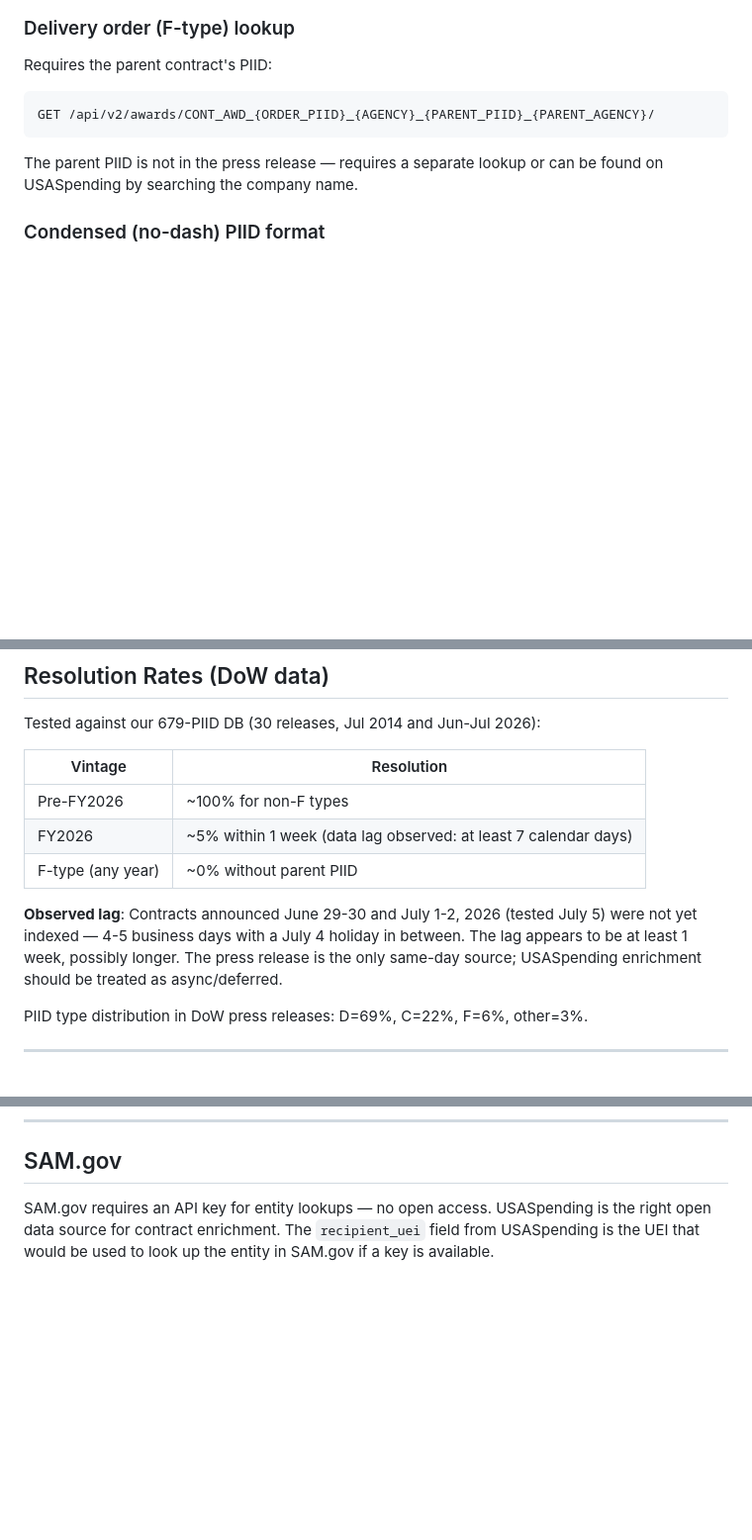
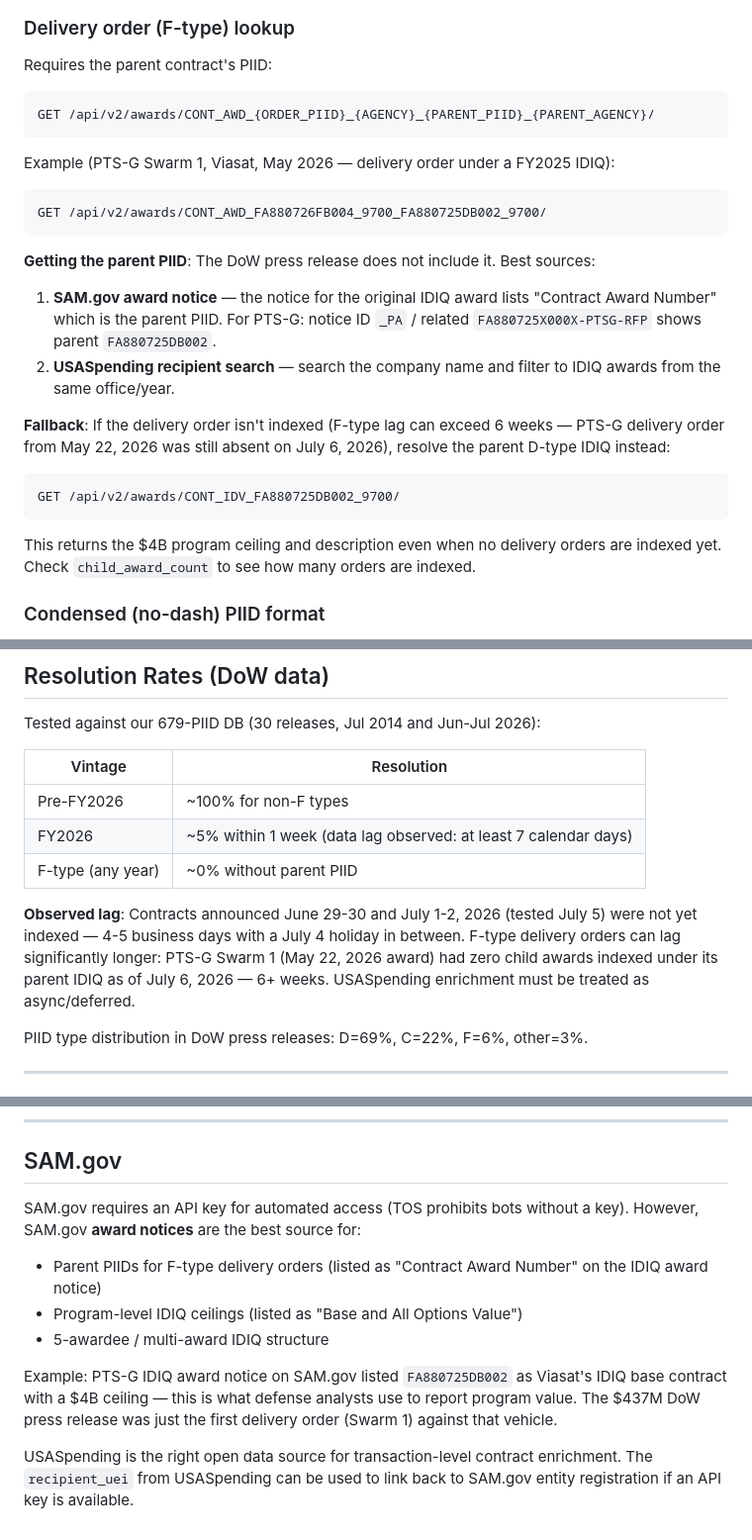
Before and after one commit to brandonorourke/strata, a Markdown page: docs/usaspending_api.md, 3 parts joined by grey strips. Shown at 99% size. GitHub-like rendering; blank space fills up the shorter version.

````diff
--- a/docs/usaspending_api.md
+++ b/docs/usaspending_api.md
@@ -62,7 +62,20 @@ Requires the parent contract's PIID:
 GET /api/v2/awards/CONT_AWD_{ORDER_PIID}_{AGENCY}_{PARENT_PIID}_{PARENT_AGENCY}/
 ```
 
-The parent PIID is not in the press release — requires a separate lookup or can be found on USASpending by searching the company name.
+Example (PTS-G Swarm 1, Viasat, May 2026 — delivery order under a FY2025 IDIQ):
+```
+GET /api/v2/awards/CONT_AWD_FA880726FB004_9700_FA880725DB002_9700/
+```
+
+**Getting the parent PIID**: The DoW press release does not include it. Best sources:
+1. **SAM.gov award notice** — the notice for the original IDIQ award lists "Contract Award Number" which is the parent PIID. For PTS-G: notice ID `_PA` / related `FA880725X000X-PTSG-RFP` shows parent `FA880725DB002`.
+2. **USASpending recipient search** — search the company name and filter to IDIQ awards from the same office/year.
+
+**Fallback**: If the delivery order isn't indexed (F-type lag can exceed 6 weeks — PTS-G delivery order from May 22, 2026 was still absent on July 6, 2026), resolve the parent D-type IDIQ instead:
+```
+GET /api/v2/awards/CONT_IDV_FA880725DB002_9700/
+```
+This returns the $4B program ceiling and description even when no delivery orders are indexed yet. Check `child_award_count` to see how many orders are indexed.
 
 ### Condensed (no-dash) PIID format
 
@@ -221,7 +234,7 @@ Tested against our 679-PIID DB (30 releases, Jul 2014 and Jun-Jul 2026):
 | FY2026 | ~5% within 1 week (data lag observed: at least 7 calendar days) |
 | F-type (any year) | ~0% without parent PIID |
 
-**Observed lag**: Contracts announced June 29-30 and July 1-2, 2026 (tested July 5) were not yet indexed — 4-5 business days with a July 4 holiday in between. The lag appears to be at least 1 week, possibly longer. The press release is the only same-day source; USASpending enrichment should be treated as async/deferred.
+**Observed lag**: Contracts announced June 29-30 and July 1-2, 2026 (tested July 5) were not yet indexed — 4-5 business days with a July 4 holiday in between. F-type delivery orders can lag significantly longer: PTS-G Swarm 1 (May 22, 2026 award) had zero child awards indexed under its parent IDIQ as of July 6, 2026 — 6+ weeks. USASpending enrichment must be treated as async/deferred.
 
 PIID type distribution in DoW press releases: D=69%, C=22%, F=6%, other=3%.
 
@@ -258,4 +271,11 @@ async def fetch_award(piid: str) -> dict | None:
 
 ## SAM.gov
 
-SAM.gov requires an API key for entity lookups — no open access. USASpending is the right open data source for contract enrichment. The `recipient_uei` field from USASpending is the UEI that would be used to look up the entity in SAM.gov if a key is available.
+SAM.gov requires an API key for automated access (TOS prohibits bots without a key). However, SAM.gov **award notices** are the best source for:
+- Parent PIIDs for F-type delivery orders (listed as "Contract Award Number" on the IDIQ award notice)
+- Program-level IDIQ ceilings (listed as "Base and All Options Value")
+- 5-awardee / multi-award IDIQ structure
+
+Example: PTS-G IDIQ award notice on SAM.gov listed `FA880725DB002` as Viasat's IDIQ base contract with a $4B ceiling — this is what defense analysts use to report program value. The $437M DoW press release was just the first delivery order (Swarm 1) against that vehicle.
+
+USASpending is the right open data source for transaction-level contract enrichment. The `recipient_uei` from USASpending can be used to link back to SAM.gov entity registration if an API key is available.
````
